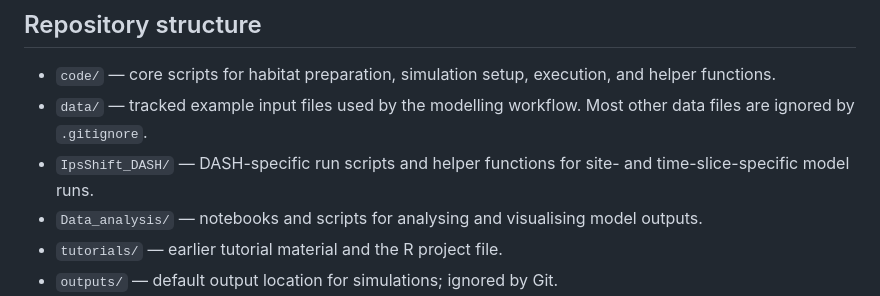
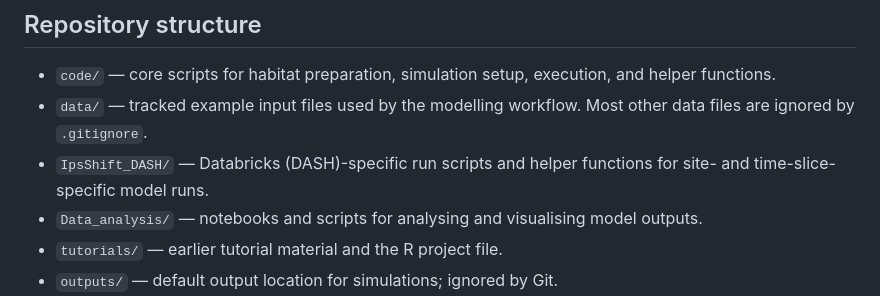
Before and after one commit to FR-LUES/Ips_RangeShiftR, a Markdown page: README.md, the part around the change. GitHub-like rendering.

Commit message:
Clarify DASH reference in README

```diff
--- a/README.md
+++ b/README.md
@@ -6,7 +6,7 @@ This repository contains the R scripts, configuration files, and analysis notebo
 
 * `code/` — core scripts for habitat preparation, simulation setup, execution, and helper functions.
 * `data/` — tracked example input files used by the modelling workflow. Most other data files are ignored by `.gitignore`.
-* `IpsShift_DASH/` — DASH-specific run scripts and helper functions for site- and time-slice-specific model runs.
+* `IpsShift_DASH/` — Databricks (DASH)-specific run scripts and helper functions for site- and time-slice-specific model runs.
 * `Data_analysis/` — notebooks and scripts for analysing and visualising model outputs.
 * `tutorials/` — earlier tutorial material and the R project file.
 * `outputs/` — default output location for simulations; ignored by Git.
```
